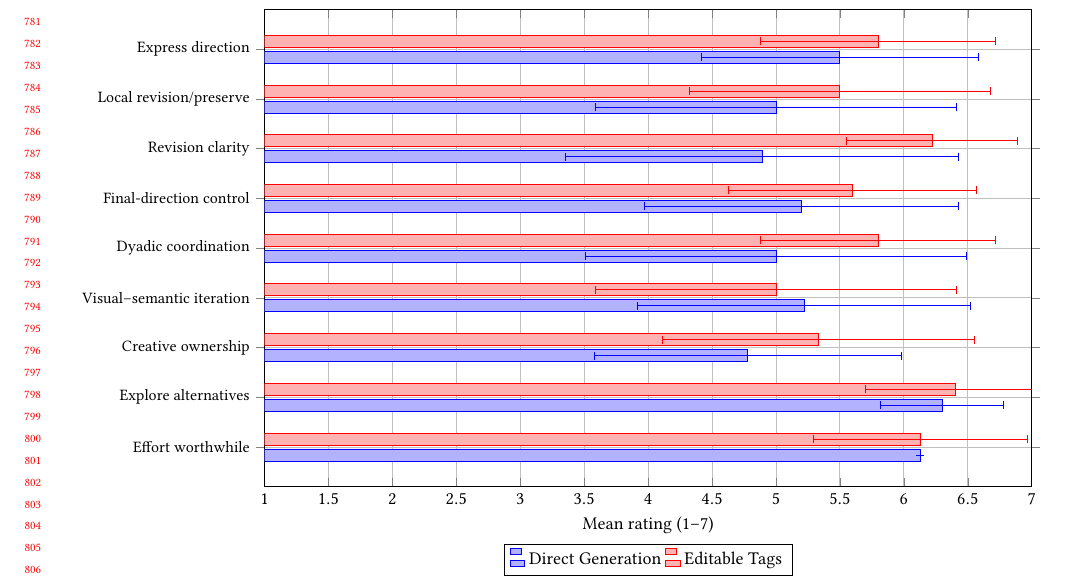
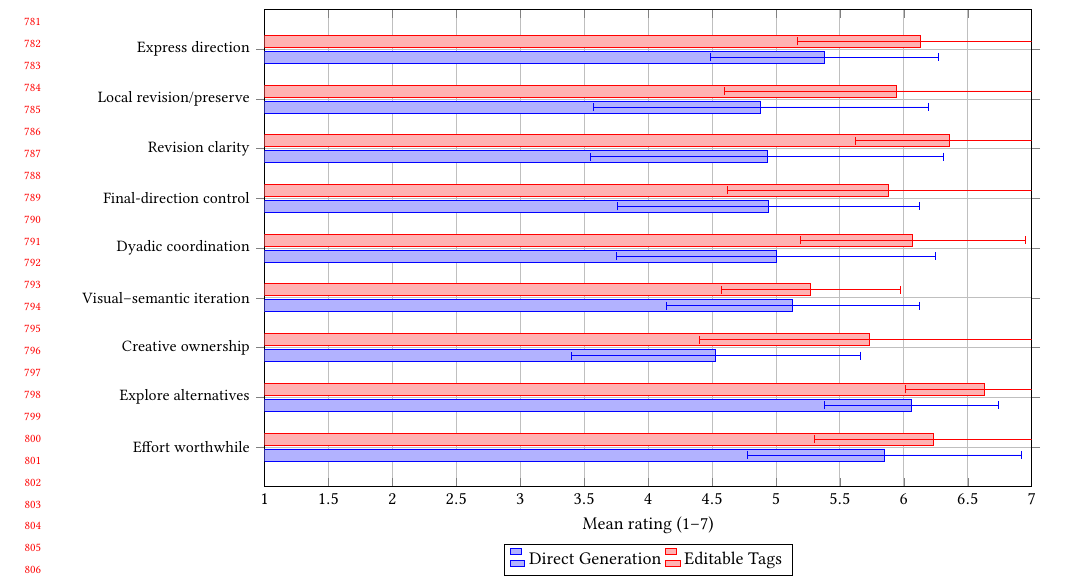
Before and after one commit to SiaDu/JaliTestPaper, a LaTeX paper (main.tex, which reads figures/user_study/fig_studya_workflow_items.tex): part of page 16 of 23, cut so that both start at the same text. Compiled offline with pdfLaTeX.

Commit message:
Update paper figures with final N16 results

```diff
--- a/figures/user_study/fig_studya_workflow_items.tex
+++ b/figures/user_study/fig_studya_workflow_items.tex
@@ -14,26 +14,26 @@
     grid=major,
 ]
 \addplot+ coordinates {
-(6.13,Effort worthwhile) +- (0.00,0)
-(6.30,Explore alternatives) +- (0.48,0)
-(4.78,Creative ownership) +- (1.20,0)
-(5.22,Visual--semantic iteration) +- (1.30,0)
-(5.00,Dyadic coordination) +- (1.49,0)
-(5.20,Final-direction control) +- (1.23,0)
-(4.89,Revision clarity) +- (1.54,0)
-(5.00,Local revision/preserve) +- (1.41,0)
-(5.50,Express direction) +- (1.08,0)
+(5.85,Effort worthwhile) +- (1.07,0)
+(6.06,Explore alternatives) +- (0.68,0)
+(4.53,Creative ownership) +- (1.13,0)
+(5.13,Visual--semantic iteration) +- (0.99,0)
+(5.00,Dyadic coordination) +- (1.25,0)
+(4.94,Final-direction control) +- (1.18,0)
+(4.93,Revision clarity) +- (1.38,0)
+(4.88,Local revision/preserve) +- (1.31,0)
+(5.38,Express direction) +- (0.89,0)
 };
 \addplot+ coordinates {
-(6.13,Effort worthwhile) +- (0.84,0)
-(6.40,Explore alternatives) +- (0.70,0)
-(5.33,Creative ownership) +- (1.22,0)
-(5.00,Visual--semantic iteration) +- (1.41,0)
-(5.80,Dyadic coordination) +- (0.92,0)
-(5.60,Final-direction control) +- (0.97,0)
-(6.22,Revision clarity) +- (0.67,0)
-(5.50,Local revision/preserve) +- (1.18,0)
-(5.80,Express direction) +- (0.92,0)
+(6.23,Effort worthwhile) +- (0.93,0)
+(6.63,Explore alternatives) +- (0.62,0)
+(5.73,Creative ownership) +- (1.33,0)
+(5.27,Visual--semantic iteration) +- (0.70,0)
+(6.07,Dyadic coordination) +- (0.88,0)
+(5.88,Final-direction control) +- (1.26,0)
+(6.36,Revision clarity) +- (0.74,0)
+(5.94,Local revision/preserve) +- (1.34,0)
+(6.13,Express direction) +- (0.96,0)
 };
 \legend{Direct Generation,Editable Tags}
 \end{axis}
```
